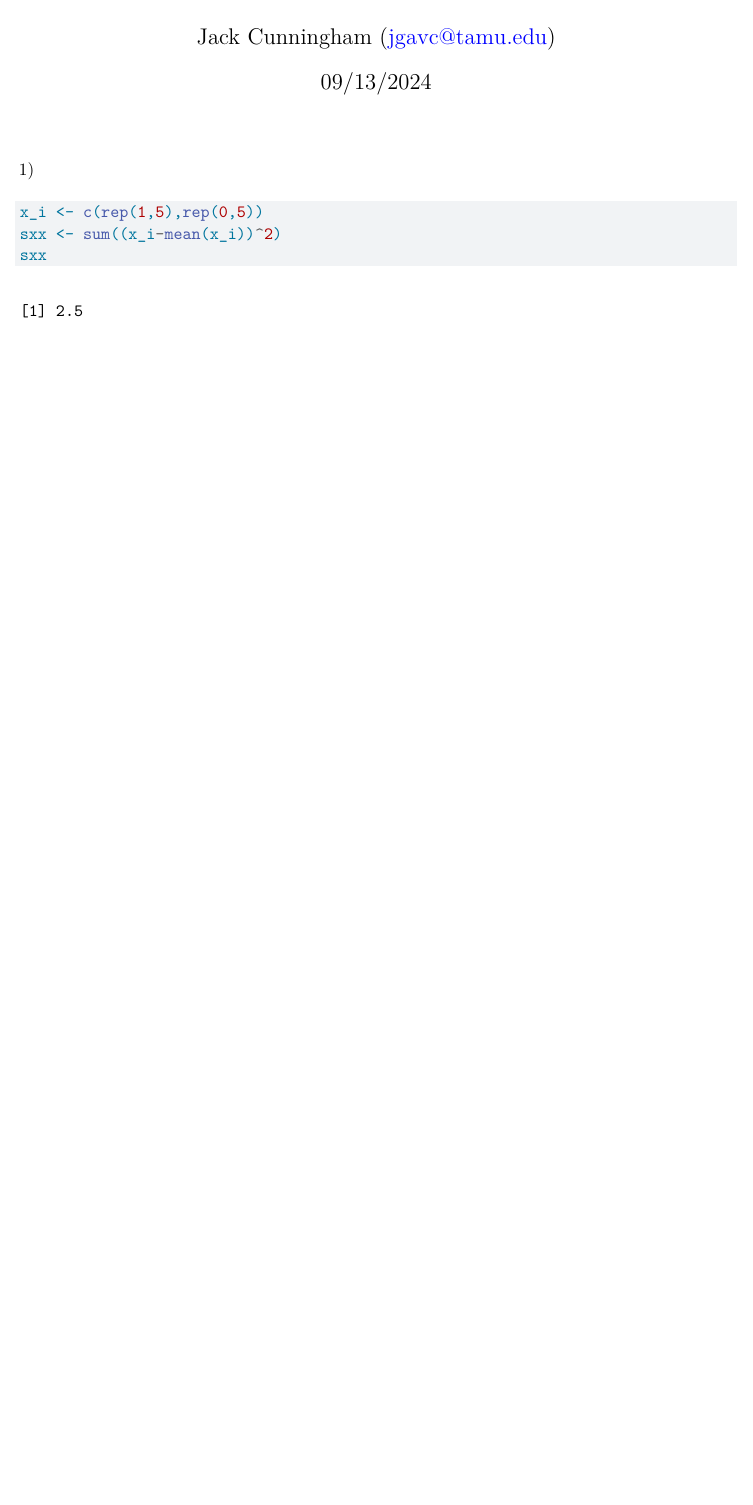
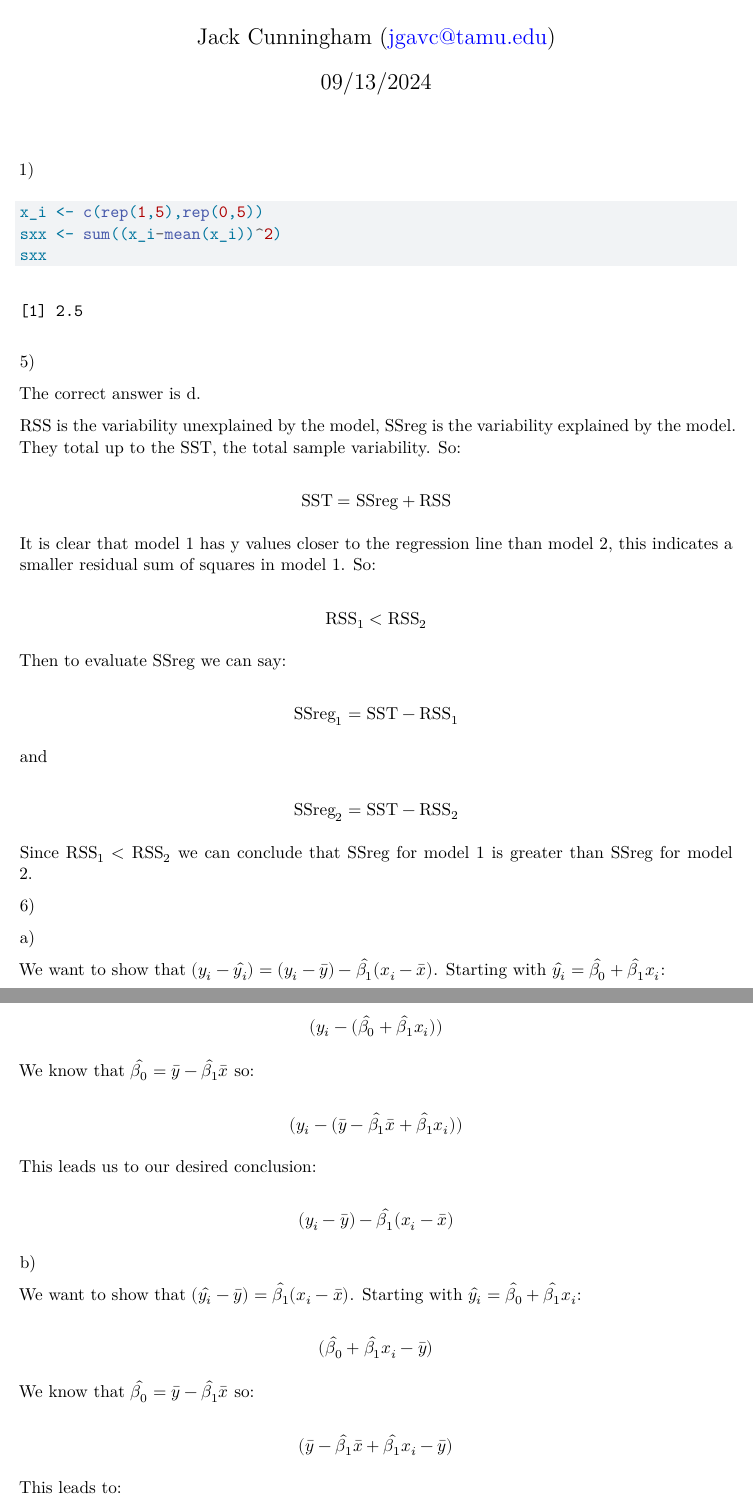
Before and after one commit to jccoolguy/STAT608, a Quarto document (Homeworks/Homework_2/JC_STAT_608_homework_2.qmd): part of the page before the commit and two parts of pages 1 and 2 of 2 after it, the two joined at a grey line, cut so that both start at the same text, the shorter picture padded with empty space. Rendered offline with R 4.5, knitr and Pandoc in place of Quarto, then LaTeX, with nearby package versions.

Commit message:
questions 5 and 6 completed 09/10/24

````diff
--- a/Homeworks/Homework_2/JC_STAT_608_homework_2.qmd
+++ b/Homeworks/Homework_2/JC_STAT_608_homework_2.qmd
@@ -21,3 +21,71 @@ sxx
 
 
 ```
+
+5\)
+
+The correct answer is d.
+
+RSS is the variability unexplained by the model, SSreg is the variability explained by the model. They total up to the SST, the total sample variability. So:
+
+$$
+\text{SST}=\text{SSreg}+\text{RSS}
+$$
+
+It is clear that model 1 has y values closer to the regression line than model 2, this indicates a smaller residual sum of squares in model 1. So:
+
+$$
+\text{RSS}_1<\text{RSS}_2
+$$
+
+Then to evaluate SSreg we can say:
+
+$$
+\text{SSreg}_1=\text{SST}-\text{RSS}_1
+$$
+
+and
+
+$$
+\text{SSreg}_2=\text{SST}-\text{RSS}_2
+$$
+
+Since $\text{RSS}_1<\text{RSS}_2$ we can conclude that SSreg for model 1 is greater than SSreg for model 2.
+
+6\)
+
+a\)
+
+We want to show that $(y_i-\hat{y_i})=(y_i-\bar{y})-\hat{\beta_1}(x_i-\bar{x})$. Starting with $\hat{y_i}=\hat{\beta_0}+\hat{\beta_1}x_i$:
+
+$$
+(y_i-(\hat{\beta_0}+\hat{\beta_1}x_i))
+$$
+
+We know that $\hat{\beta_0}=\bar{y}-\hat{\beta_1}\bar{x}$ so:
+
+$$
+(y_i-(\bar{y}-\hat{\beta_1}\bar{x}+\hat{\beta_1}x_i))
+$$
+
+This leads us to our desired conclusion:
+
+$$
+(y_i-\bar{y})-\hat{\beta_1}(x_i-\bar{x})
+$$
+
+b\)
+
+We want to show that $(\hat{y_i}-\bar{y})=\hat{\beta_1}(x_i-\bar{x})$. Starting with $\hat{y_i}=\hat{\beta_0}+\hat{\beta_1}x_i$:
+
+$$
+(\hat{\beta_0}+\hat{\beta_1}x_i-\bar{y})
+$$
+
+We know that $\hat{\beta_0}=\bar{y}-\hat{\beta_1}\bar{x}$ so:
+
+$$
+(\bar{y}-\hat{\beta_1}\bar{x}+\hat{\beta_1}x_i-\bar{y})
+$$
+
+This leads to:
````
Also changed, not shown: Homeworks/Homework_2/JC_STAT_608_homework_2.qmd (28 more changed lines).
